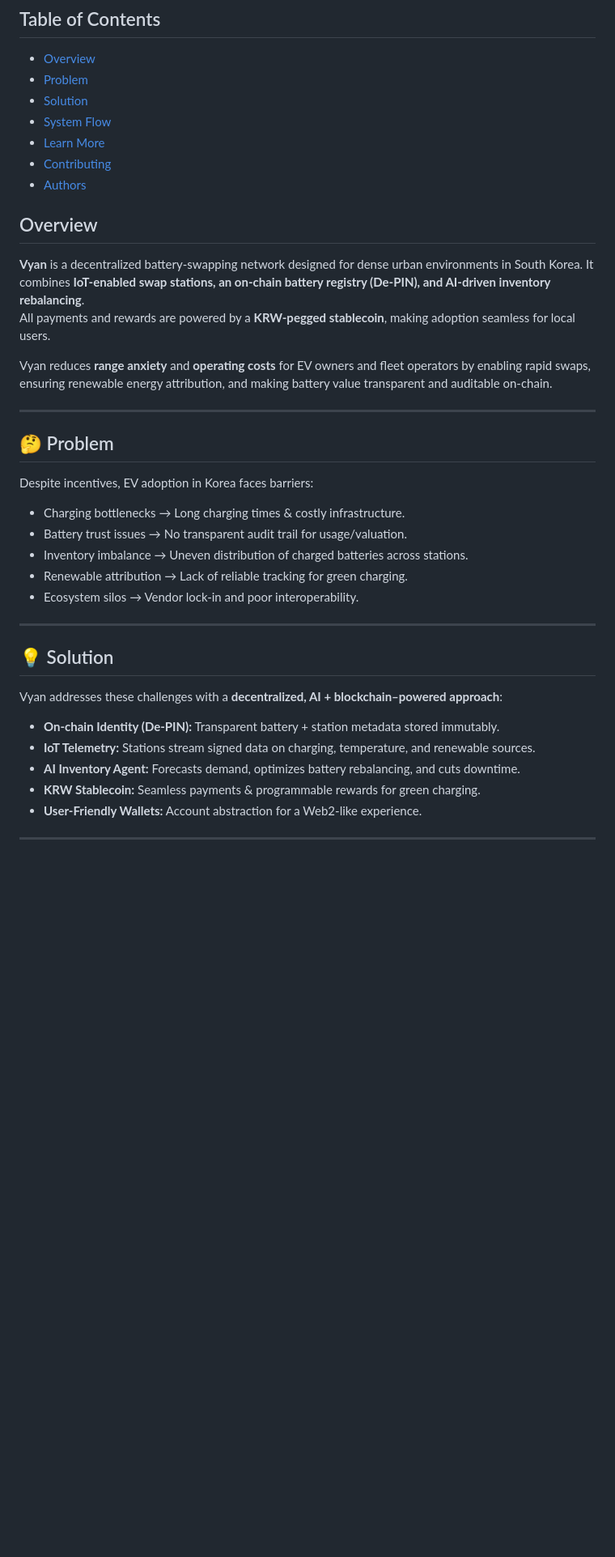
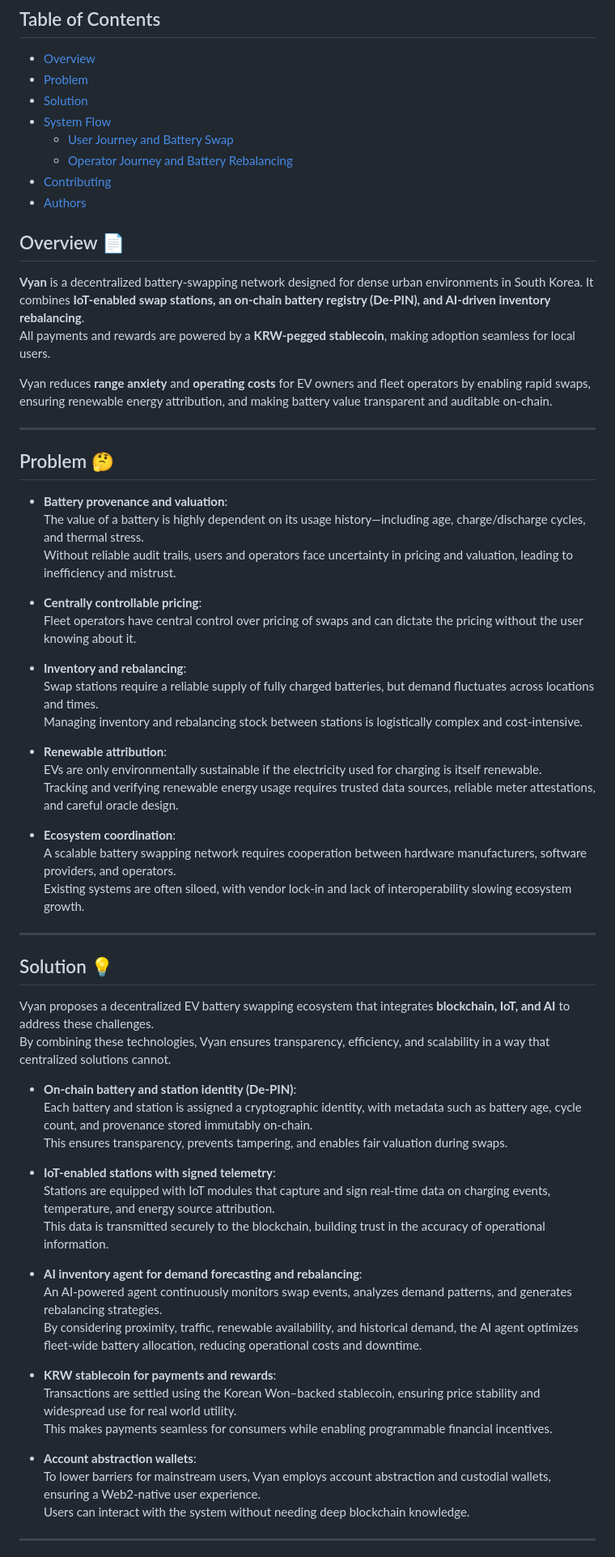
Before and after one commit to abhiraj-mengade/Vyan, a Markdown page: README.md, the part around the change printed below. Shown: that part at 81% size. GitHub-like rendering; blank space fills up the shorter version.

Commit message:
readme: Write problems and solutions in a more comprehensive way

```diff
--- a/README.md
+++ b/README.md
@@ -9,11 +10,12 @@
 - [Problem](#problem)
 - [Solution](#solution)
 - [System Flow](#system-flow)
-- [Learn More](#learn-more)
+    - [User Journey and Battery Swap](#user-journey-and-battery-swap)
+    - [Operator Journey and Battery Rebalancing](#operator-journey-and-battery-rebalancing)
 - [Contributing](#contributing)
 - [Authors](#authors)
 
-## Overview
+## Overview 📄
 
 **Vyan** is a decentralized battery-swapping network designed for dense urban environments in South Korea. It combines **IoT-enabled swap stations, an on-chain battery registry (De-PIN), and AI-driven inventory rebalancing**.
 All payments and rewards are powered by a **KRW-pegged stablecoin**, making adoption seamless for local users.
@@ -22,24 +24,54 @@ Vyan reduces **range anxiety** and **operating costs** for EV owners and fleet o
 
 ---
 
-## 🤔 Problem
-Despite incentives, EV adoption in Korea faces barriers:
-- Charging bottlenecks → Long charging times & costly infrastructure.
-- Battery trust issues → No transparent audit trail for usage/valuation.
-- Inventory imbalance → Uneven distribution of charged batteries across stations.
-- Renewable attribution → Lack of reliable tracking for green charging.
-- Ecosystem silos → Vendor lock-in and poor interoperability.
+## Problem 🤔
+
+- **Battery provenance and valuation**:
+  The value of a battery is highly dependent on its usage history—including age, charge/discharge cycles, and thermal stress.
+  Without reliable audit trails, users and operators face uncertainty in pricing and valuation, leading to inefficiency and mistrust.
+
+- **Centrally controllable pricing**:
+  Fleet operators have central control over pricing of swaps and can dictate the pricing without the user knowing about it.
+
+- **Inventory and rebalancing**:
+  Swap stations require a reliable supply of fully charged batteries, but demand fluctuates across locations and times.
+  Managing inventory and rebalancing stock between stations is logistically complex and cost-intensive.
+
+- **Renewable attribution**:
+  EVs are only environmentally sustainable if the electricity used for charging is itself renewable.
+  Tracking and verifying renewable energy usage requires trusted data sources, reliable meter attestations, and careful oracle design.
+
+- **Ecosystem coordination**:
+  A scalable battery swapping network requires cooperation between hardware manufacturers, software providers, and operators.
+  Existing systems are often siloed, with vendor lock-in and lack of interoperability slowing ecosystem growth.
 
 ---
 
-## 💡 Solution
-Vyan addresses these challenges with a **decentralized, AI + blockchain–powered approach**:
+## Solution 💡
 
-- **On-chain Identity (De-PIN):** Transparent battery + station metadata stored immutably.
-- **IoT Telemetry:** Stations stream signed data on charging, temperature, and renewable sources.
-- **AI Inventory Agent:** Forecasts demand, optimizes battery rebalancing, and cuts downtime.
-- **KRW Stablecoin:** Seamless payments & programmable rewards for green charging.
-- **User-Friendly Wallets:** Account abstraction for a Web2-like experience.
+Vyan proposes a decentralized EV battery swapping ecosystem that integrates **blockchain, IoT, and AI** to address these challenges.
+By combining these technologies, Vyan ensures transparency, efficiency, and scalability in a way that centralized solutions cannot.
+
+- **On-chain battery and station identity (De-PIN)**:
+  Each battery and station is assigned a cryptographic identity, with metadata such as battery age, cycle count, and provenance stored immutably on-chain.
+  This ensures transparency, prevents tampering, and enables fair valuation during swaps.
+
+- **IoT-enabled stations with signed telemetry**:
+  Stations are equipped with IoT modules that capture and sign real-time data on charging events, temperature, and energy source attribution.
+  This data is transmitted securely to the blockchain, building trust in the accuracy of operational information.
+
+- **AI inventory agent for demand forecasting and rebalancing**:
+  An AI-powered agent continuously monitors swap events, analyzes demand patterns, and generates rebalancing strategies.
+  By considering proximity, traffic, renewable availability, and historical demand, the AI agent optimizes fleet-wide battery allocation, reducing operational costs and downtime.
+
+- **KRW stablecoin for payments and rewards**:
+  Transactions are settled using the Korean Won–backed stablecoin, ensuring price stability and widespread use for real world utility.
+  This makes payments seamless for consumers while enabling programmable financial incentives.
+
+- **Account abstraction wallets**:
+  To lower barriers for mainstream users, Vyan employs account abstraction and custodial wallets, ensuring a Web2-native user experience.
+  Users can interact with the system without needing deep blockchain knowledge.
+
 
 ---
 
```
Also changed, not shown: other parts of README.md (+5 -4 lines).
